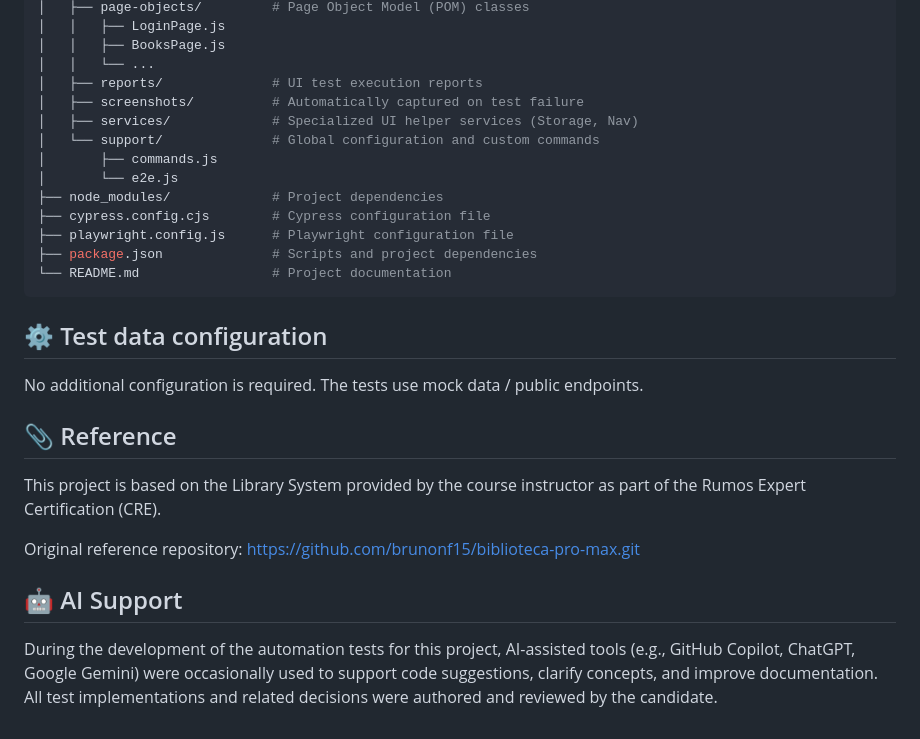
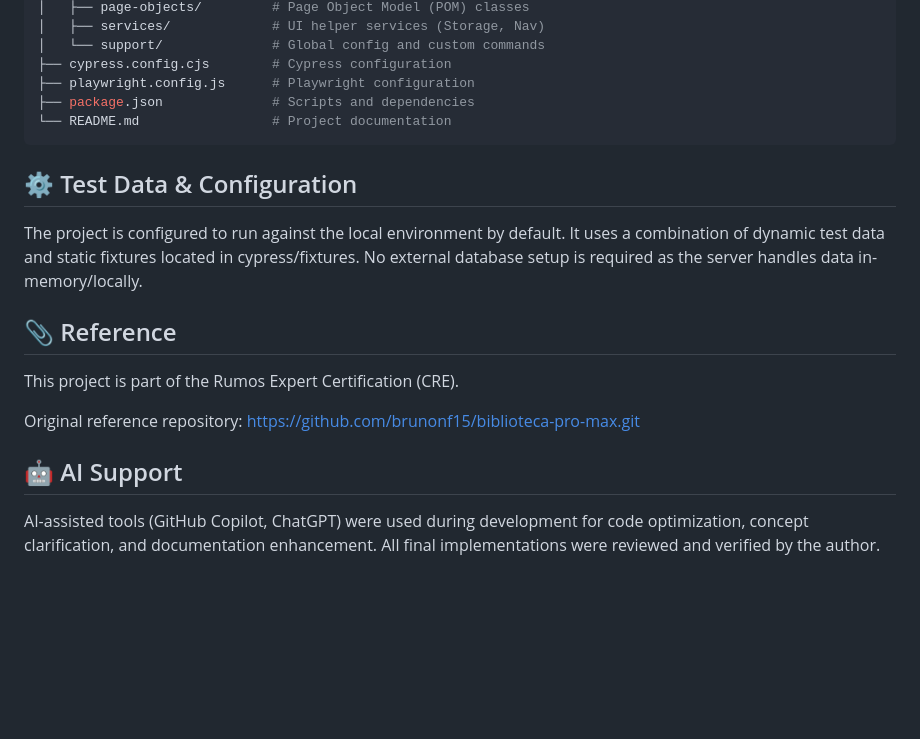
Before and after one commit to ines-msm/cre-ines, a Markdown page: README.md, the part around the change printed below. Rendered like a GitHub page; blank space fills up the shorter version.

````diff
--- a/README.md
+++ b/README.md
@@ -70,32 +80,23 @@ CRE-INES/
 │   ├── page-objects/         # Page Object Model (POM) classes
-│   │   ├── LoginPage.js
-│   │   ├── BooksPage.js
-│   │   └── ...
-│   ├── reports/              # UI test execution reports
-│   ├── screenshots/          # Automatically captured on test failure
-│   ├── services/             # Specialized UI helper services (Storage, Nav)
-│   └── support/              # Global configuration and custom commands
-│       ├── commands.js
-│       └── e2e.js
-├── node_modules/             # Project dependencies
-├── cypress.config.cjs        # Cypress configuration file
-├── playwright.config.js      # Playwright configuration file
-├── package.json              # Scripts and project dependencies
+│   ├── services/             # UI helper services (Storage, Nav)
+│   └── support/              # Global config and custom commands
+├── cypress.config.cjs        # Cypress configuration
+├── playwright.config.js      # Playwright configuration
+├── package.json              # Scripts and dependencies
 └── README.md                 # Project documentation
 ```
 
-## ⚙️ Test data configuration
+## ⚙️ Test Data & Configuration
 
-No additional configuration is required.
-The tests use mock data / public endpoints.
+The project is configured to run against the local environment by default. It uses a combination of dynamic test data and static fixtures located in cypress/fixtures. No external database setup is required as the server handles data in-memory/locally.
 
 ## 📎 Reference
 
-This project is based on the Library System provided by the course instructor as part of the Rumos Expert Certification (CRE).
+This project is part of the Rumos Expert Certification (CRE).
 
 Original reference repository:
 https://github.com/brunonf15/biblioteca-pro-max.git
 
 ## 🤖 AI Support
 
-During the development of the automation tests for this project, AI-assisted tools (e.g., GitHub Copilot, ChatGPT, Google Gemini) were occasionally used to support code suggestions, clarify concepts, and improve documentation. All test implementations and related decisions were authored and reviewed by the candidate.
+AI-assisted tools (GitHub Copilot, ChatGPT) were used during development for code optimization, concept clarification, and documentation enhancement. All final implementations were reviewed and verified by the author.
````
Also changed, not shown: other parts of README.md (+44 -34 lines).
